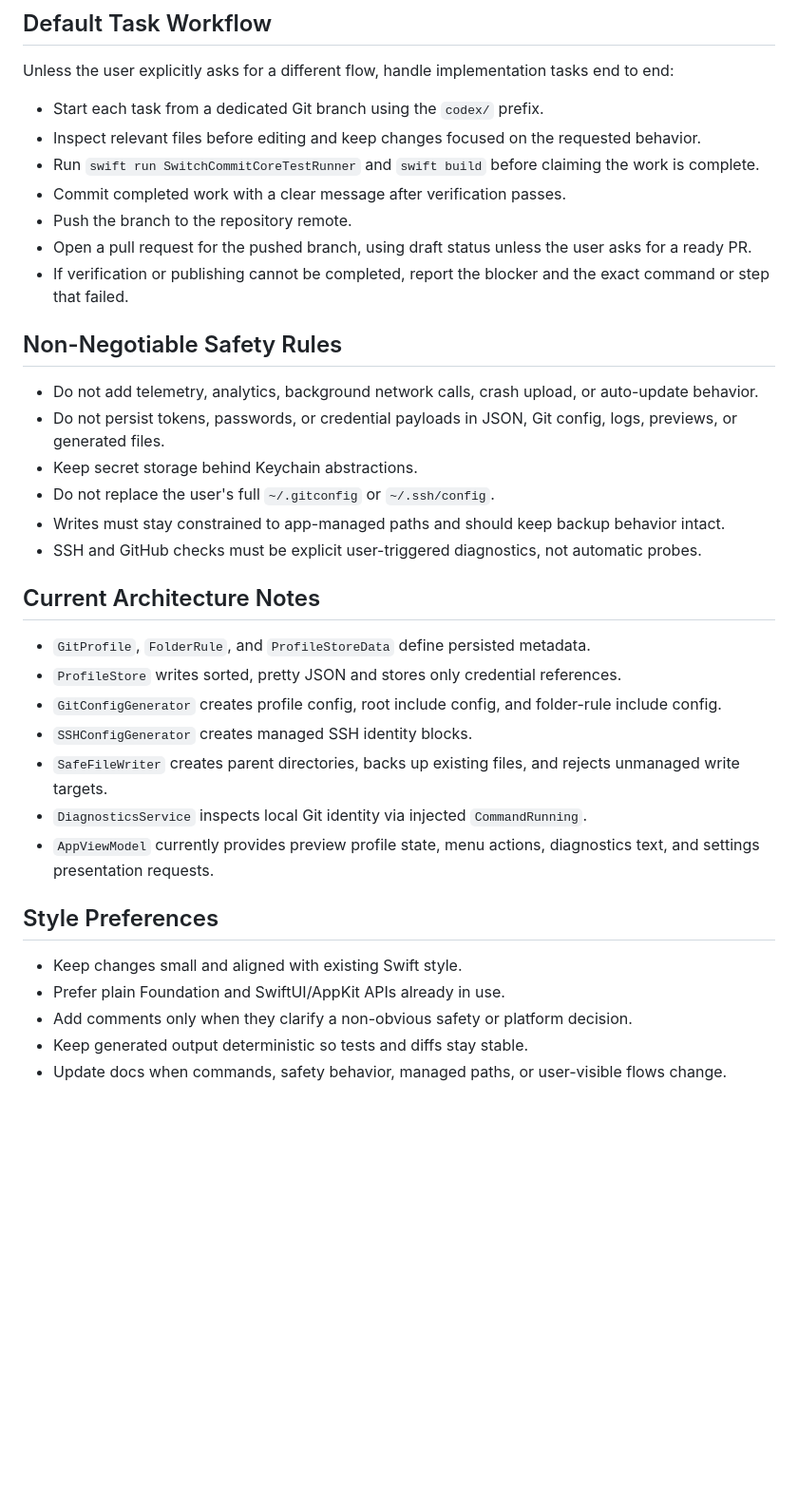
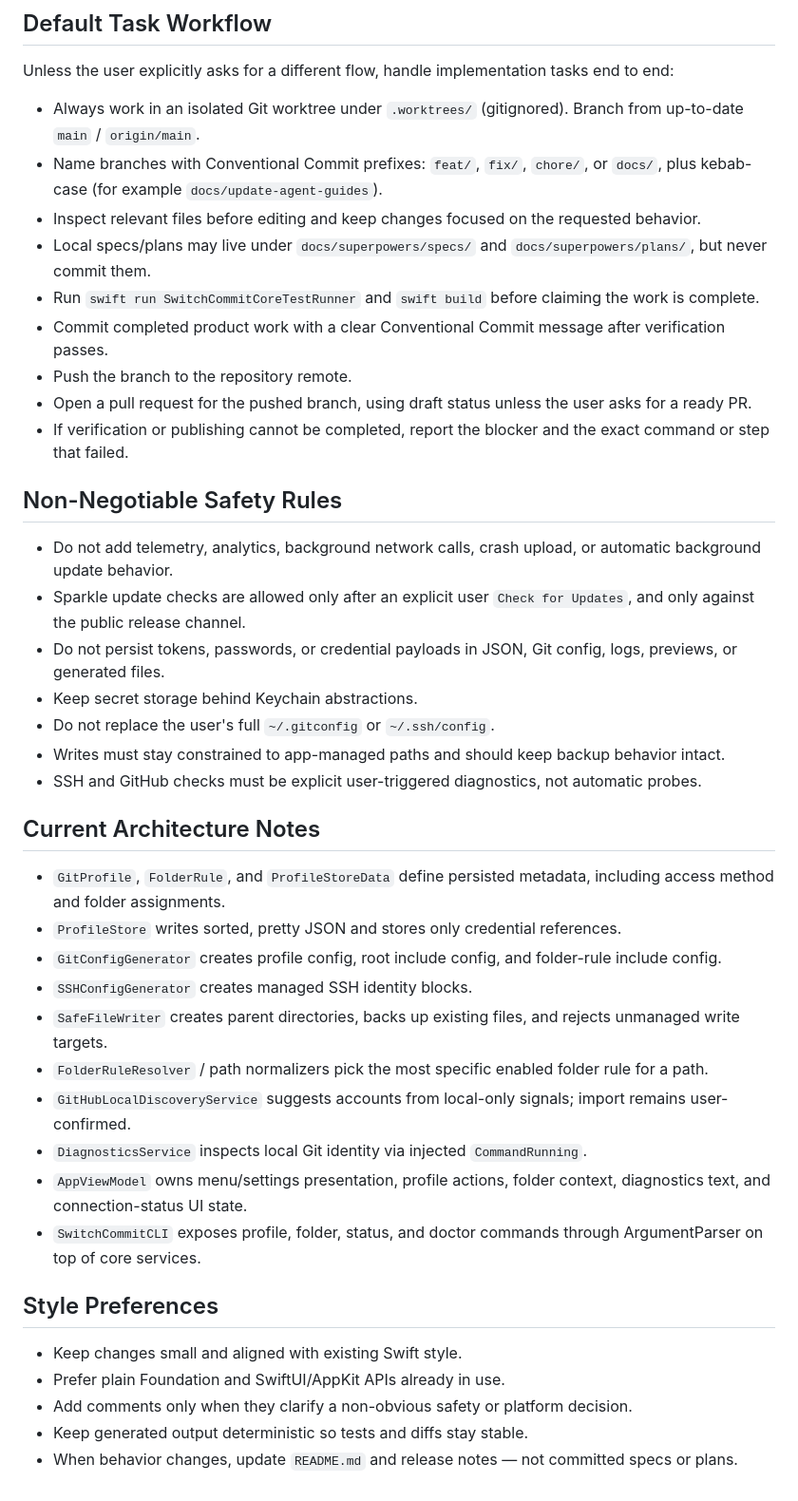
Before and after one commit to kwiats/switch-commit, a Markdown page: CLAUDE.md, the part around one of its changes. Shown at 95% size. Rendered like a GitHub page; blank space fills up the shorter version.

```diff
--- a/CLAUDE.md
+++ b/CLAUDE.md
@@ -26,17 +27,20 @@ Do not assume `swift test` works here. The current project intentionally uses a
 
 Unless the user explicitly asks for a different flow, handle implementation tasks end to end:
 
-- Start each task from a dedicated Git branch using the `codex/` prefix.
+- Always work in an isolated Git worktree under `.worktrees/` (gitignored). Branch from up-to-date `main` / `origin/main`.
+- Name branches with Conventional Commit prefixes: `feat/`, `fix/`, `chore/`, or `docs/`, plus kebab-case (for example `docs/update-agent-guides`).
 - Inspect relevant files before editing and keep changes focused on the requested behavior.
+- Local specs/plans may live under `docs/superpowers/specs/` and `docs/superpowers/plans/`, but never commit them.
 - Run `swift run SwitchCommitCoreTestRunner` and `swift build` before claiming the work is complete.
-- Commit completed work with a clear message after verification passes.
+- Commit completed product work with a clear Conventional Commit message after verification passes.
 - Push the branch to the repository remote.
 - Open a pull request for the pushed branch, using draft status unless the user asks for a ready PR.
 - If verification or publishing cannot be completed, report the blocker and the exact command or step that failed.
 
 ## Non-Negotiable Safety Rules
 
-- Do not add telemetry, analytics, background network calls, crash upload, or auto-update behavior.
+- Do not add telemetry, analytics, background network calls, crash upload, or automatic background update behavior.
+- Sparkle update checks are allowed only after an explicit user `Check for Updates`, and only against the public release channel.
 - Do not persist tokens, passwords, or credential payloads in JSON, Git config, logs, previews, or generated files.
 - Keep secret storage behind Keychain abstractions.
 - Do not replace the user's full `~/.gitconfig` or `~/.ssh/config`.
@@ -45,13 +49,16 @@ Unless the user explicitly asks for a different flow, handle implementation task
 
 ## Current Architecture Notes
 
-- `GitProfile`, `FolderRule`, and `ProfileStoreData` define persisted metadata.
+- `GitProfile`, `FolderRule`, and `ProfileStoreData` define persisted metadata, including access method and folder assignments.
 - `ProfileStore` writes sorted, pretty JSON and stores only credential references.
 - `GitConfigGenerator` creates profile config, root include config, and folder-rule include config.
 - `SSHConfigGenerator` creates managed SSH identity blocks.
 - `SafeFileWriter` creates parent directories, backs up existing files, and rejects unmanaged write targets.
+- `FolderRuleResolver` / path normalizers pick the most specific enabled folder rule for a path.
+- `GitHubLocalDiscoveryService` suggests accounts from local-only signals; import remains user-confirmed.
 - `DiagnosticsService` inspects local Git identity via injected `CommandRunning`.
-- `AppViewModel` currently provides preview profile state, menu actions, diagnostics text, and settings presentation requests.
+- `AppViewModel` owns menu/settings presentation, profile actions, folder context, diagnostics text, and connection-status UI state.
+- `SwitchCommitCLI` exposes profile, folder, status, and doctor commands through ArgumentParser on top of core services.
 
 ## Style Preferences
 
@@ -59,4 +66,4 @@ Unless the user explicitly asks for a different flow, handle implementation task
 - Prefer plain Foundation and SwiftUI/AppKit APIs already in use.
 - Add comments only when they clarify a non-obvious safety or platform decision.
 - Keep generated output deterministic so tests and diffs stay stable.
-- Update docs when commands, safety behavior, managed paths, or user-visible flows change.
+- When behavior changes, update `README.md` and release notes — not committed specs or plans.
```
Also changed, not shown: other parts of CLAUDE.md (+3 -2 lines), AGENTS.md (+20 -10 lines).
